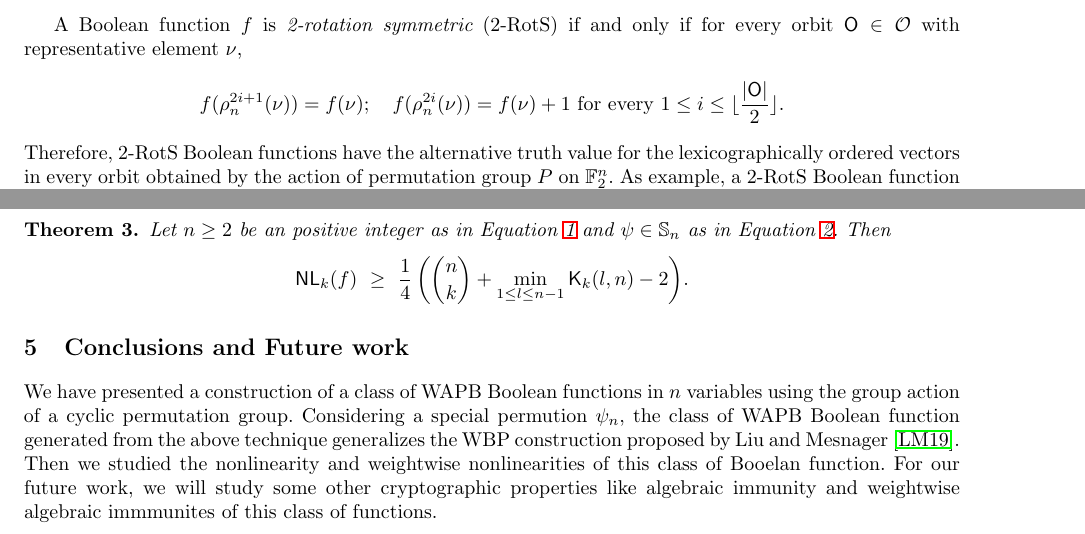
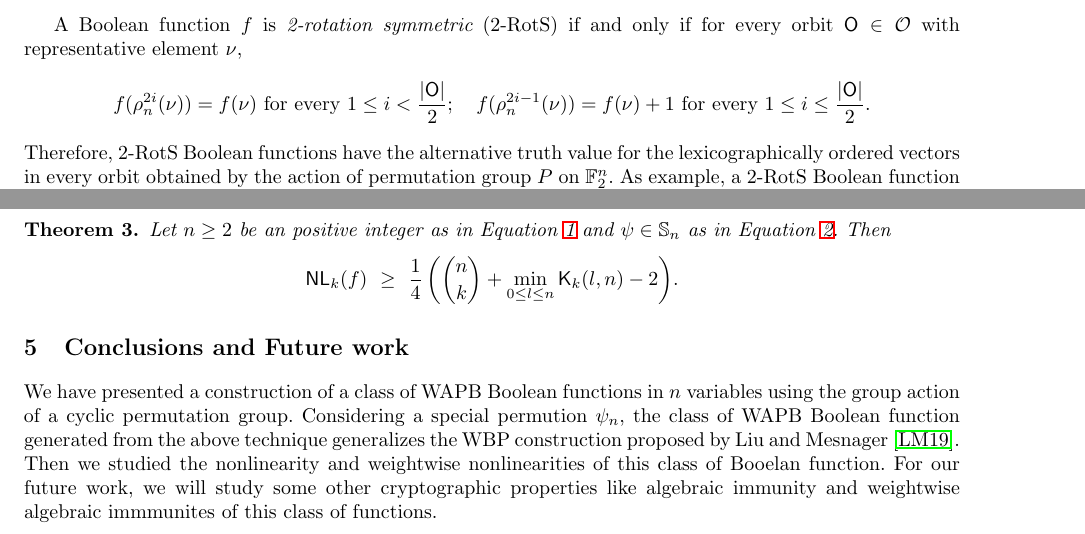
Before and after one commit to pierrickmeaux/extLM, a LaTeX thesis (BFA/ELM-EA.tex): two parts of pages 3 and 5 of 6, joined at a grey line, cut so that both start at the same text. Compiled offline with LaTeX, dvips and Ghostscript.

Commit message:
I changed the values in the minimum for theorem 3

```diff
--- a/BFA/ELM-EA.tex
+++ b/BFA/ELM-EA.tex
@@ -111,7 +111,8 @@ Let $\orbs = \{\orb_1, \orb_2,\ldots, \orb_{g_n}\}$ be the set of orbits obtaine
 
 A Boolean function $f$ is {\em 2-rotation symmetric} (2-RotS) if and only if
 for every orbit $\orb \in \orbs$ with representative element $\nu$,
-$$f(\rho_n^{2i+1}(\nu)) = f(\nu);~~~ f(\rho_n^{2i}(\nu)) = f(\nu)+1 \text{ for every } 1 \leq i \leq \lfloor\frac{|\orb|}{2}\rfloor.$$
+%$$f(\rho_n^{2i+1}(\nu)) = f(\nu);~~~ f(\rho_n^{2i}(\nu)) = f(\nu)+1 \text{ for every } 1 \leq i \leq \lfloor\frac{|\orb|}{2}\rfloor.$$
+$$f(\rho_n^{2i}(\nu)) = f(\nu) \text{ for every } 1 \leq i < \frac{|\orb|}{2}; ~~~ f(\rho_n^{2i-1}(\nu)) = f(\nu)+1 \text{ for every } 1 \leq i \leq \frac{|\orb|}{2}.$$
 %for every $1 \leq i \leq \lfloor\frac{|\orb|}{2}\rfloor$.
 Therefore, 2-RotS Boolean functions have the alternative truth value for the lexicographically ordered vectors in every orbit obtained by the action of permutation group $P$ on $\F_2^n$.
 As example, a 2-RotS Boolean function on $n = 5$ satisfies $f(00001) = f(00100) = f(10000)$ and $f(00010) = f(01000) = 1+f(00001)$ for the orbit $\{00001, 00010, \ldots, 10000\}$ with representative  $00001$.
@@ -453,7 +454,7 @@ $$\NLk{k}(f) ~\geq ~
 \end{array}   \right.$$
 \fi
 $$\NLk{k}(f) ~\geq ~
-\displaystyle{\frac{1}{4}\left({n \choose k} + \min_{1 \leq l \leq n-1} \kraw{k}{l}{n}-2\right)}.$$
+\displaystyle{\frac{1}{4}\left({n \choose k} + \min_{0 \leq l \leq n} \kraw{k}{l}{n}-2\right)}.$$
 \end{theorem}
 \iffalse
 \begin{proof}
```
